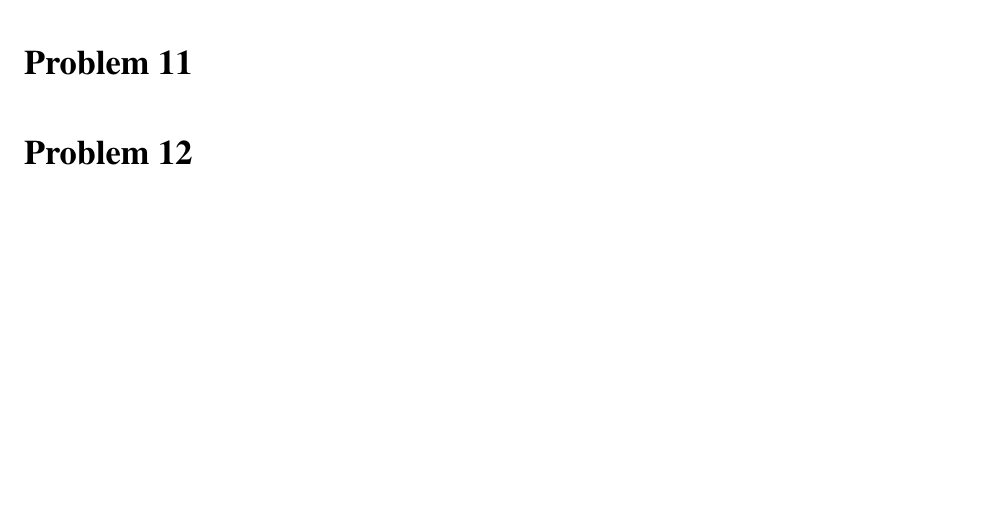
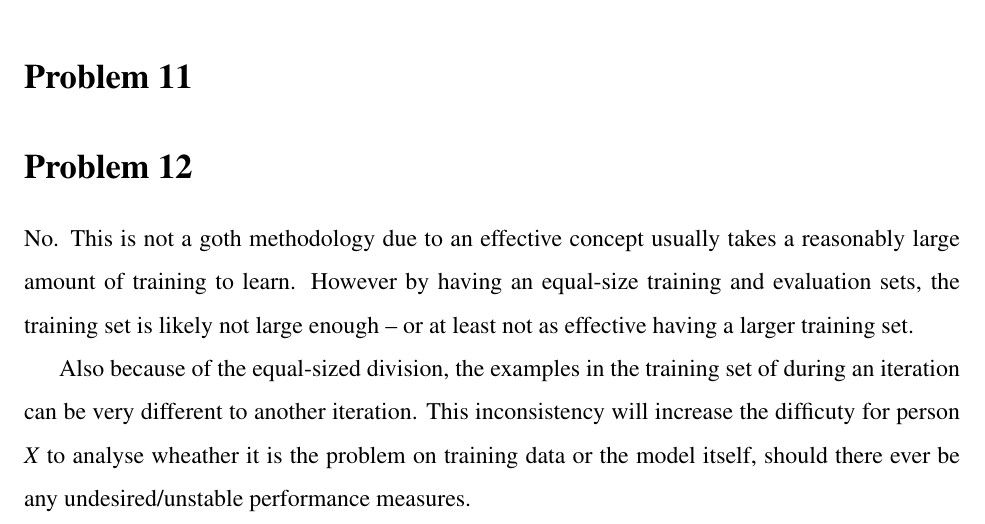
Before and after one commit to choH/csds440_written_assignments, a LaTeX problem sheet (assignment_3/article.tex): part of the page before the commit and part of page 1 of 2 after it, cut so that both start at the same text, the shorter picture padded with empty space. Compiled offline with pdfLaTeX.

Commit message:
✨ Add answer to Problem 12.

```diff
--- a/assignment_3/article.tex
+++ b/assignment_3/article.tex
@@ -61,6 +61,9 @@ It depends on the task and how is the performance of the model being ``worsen''
 % % % % % % % % % % % % % % % % % % % % % % % % % % % % % % % % % %
 \section{Problem 12}
 
+No. This is not a goth methodology due to an effective concept usually takes a reasonably large amount of training to learn. However by having an equal-size training and evaluation sets, the training set is likely not large enough -- or at least not as effective having a larger training set.
+
+Also because of the equal-sized division, the examples in the training set of during an iteration can be very different to another iteration. This inconsistency will increase the difficuty for person \textit{X} to analyse wheather it is the problem on training data or the model itself, should there ever be any undesired/unstable performance measures.
 
 % % % % % % % % % % % % % % % % % % % % % % % % % % % % % % % % % %
 % % % % % % % % % % % % % % % % % % % % % % % % % % % % % % % % % %
```
